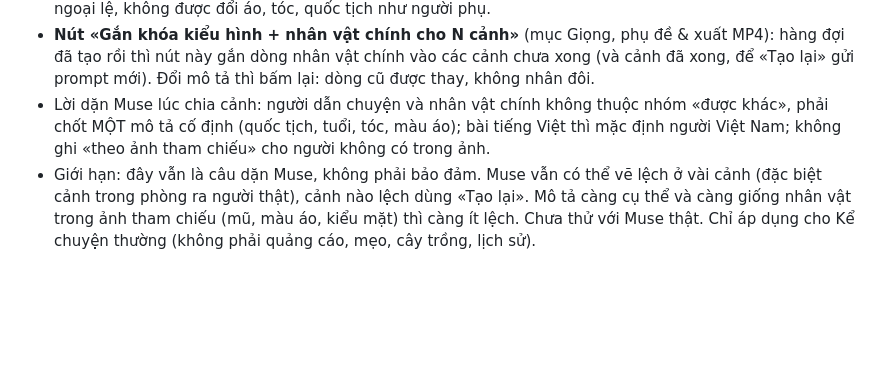
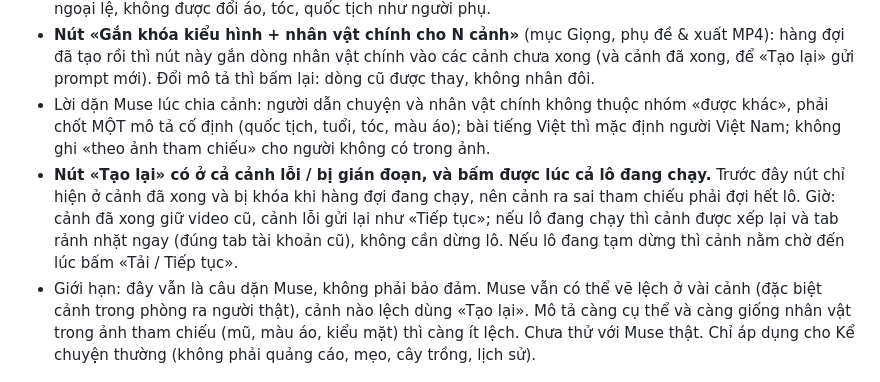
Before and after one commit to mikasub24-stack/AutoReviewCutter, a Markdown page: MuseVideoStudio/README.md, the part around the change. Drawn GitHub-style; blank space fills up the shorter version.

Commit message:
README: document Tạo lại on failed scenes and during a running batch
Co-Authored-By: Claude Sonnet 5.5 <noreply@anthropic.com>
Claude-Session: https://claude.ai/code/session_011TBcoDo8b3A9LbejxA7Xy6

```diff
--- a/MuseVideoStudio/README.md
+++ b/MuseVideoStudio/README.md
@@ -147,6 +147,7 @@ Các test đơn vị kiểm tra import60 cảnh, mapping ảnh, hủy job đang
 - **Kể chuyện: nhân vật chính / người dẫn chuyện giữ NGUYÊN ở mọi cảnh.** Phát hiện từ 36 clip thật của truyện «Hàng rào điện tử»: ảnh tham chiếu là bảng sticker (lính, xe, máy bay) không có người dẫn chuyện, ô «Nhân vật chính» để trống, nên Muse tự viết lại người dẫn chuyện ở từng cảnh («nam trung niên, áo sơ mi đơn giản») và mỗi cảnh ra một người khác: áo xanh, kem, lam, tóc nâu như người nước ngoài, có cảnh ra người thật. Giờ nếu ô «Nhân vật chính» có chữ, app tự gắn NGUYÊN VĂN mô tả đó thành dòng «NHÂN VẬT CHÍNH (cố định, y hệt ở MỌI cảnh…)» ngay sau dòng kiểu hình ở đầu MỌI prompt (cả cảnh Muse viết lẫn cảnh tự ghép, tiếng Việt lẫn tiếng Anh); câu khóa hình dạng nói rõ nhân vật chính là ngoại lệ, không được đổi áo, tóc, quốc tịch như người phụ.
 - **Nút «Gắn khóa kiểu hình + nhân vật chính cho N cảnh»** (mục Giọng, phụ đề & xuất MP4): hàng đợi đã tạo rồi thì nút này gắn dòng nhân vật chính vào các cảnh chưa xong (và cảnh đã xong, để «Tạo lại» gửi prompt mới). Đổi mô tả thì bấm lại: dòng cũ được thay, không nhân đôi.
 - Lời dặn Muse lúc chia cảnh: người dẫn chuyện và nhân vật chính không thuộc nhóm «được khác», phải chốt MỘT mô tả cố định (quốc tịch, tuổi, tóc, màu áo); bài tiếng Việt thì mặc định người Việt Nam; không ghi «theo ảnh tham chiếu» cho người không có trong ảnh.
+- **Nút «Tạo lại» có ở cả cảnh lỗi / bị gián đoạn, và bấm được lúc cả lô đang chạy.** Trước đây nút chỉ hiện ở cảnh đã xong và bị khóa khi hàng đợi đang chạy, nên cảnh ra sai tham chiếu phải đợi hết lô. Giờ: cảnh đã xong giữ video cũ, cảnh lỗi gửi lại như «Tiếp tục»; nếu lô đang chạy thì cảnh được xếp lại và tab rảnh nhặt ngay (đúng tab tài khoản cũ), không cần dừng lô. Nếu lô đang tạm dừng thì cảnh nằm chờ đến lúc bấm «Tải / Tiếp tục».
 - Giới hạn: đây vẫn là câu dặn Muse, không phải bảo đảm. Muse vẫn có thể vẽ lệch ở vài cảnh (đặc biệt cảnh trong phòng ra người thật), cảnh nào lệch dùng «Tạo lại». Mô tả càng cụ thể và càng giống nhân vật trong ảnh tham chiếu (mũ, màu áo, kiểu mặt) thì càng ít lệch. Chưa thử với Muse thật. Chỉ áp dụng cho Kể chuyện thường (không phải quảng cáo, mẹo, cây trồng, lịch sử).
 
 ## Update 1.9.4
```
